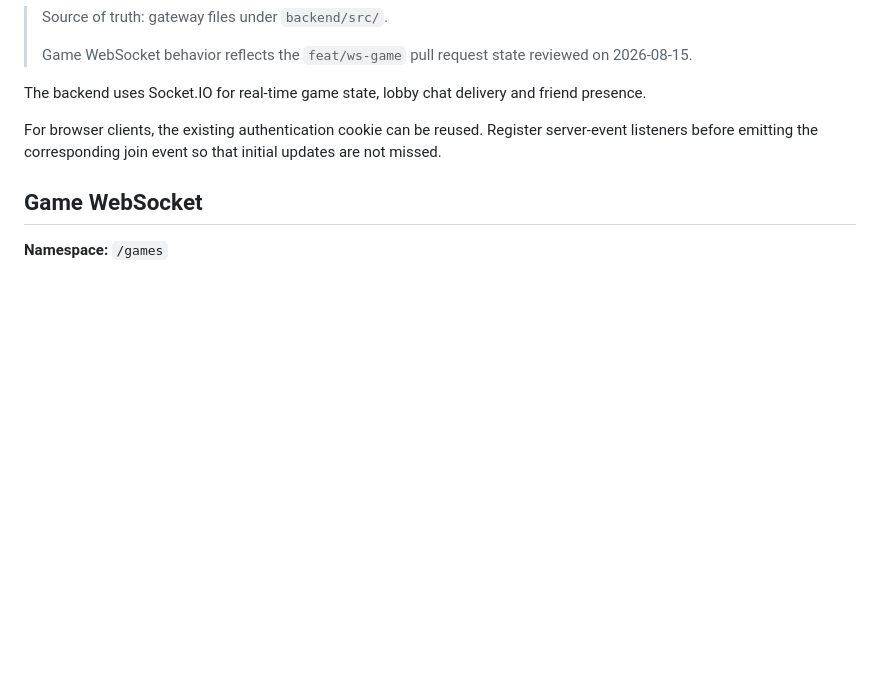
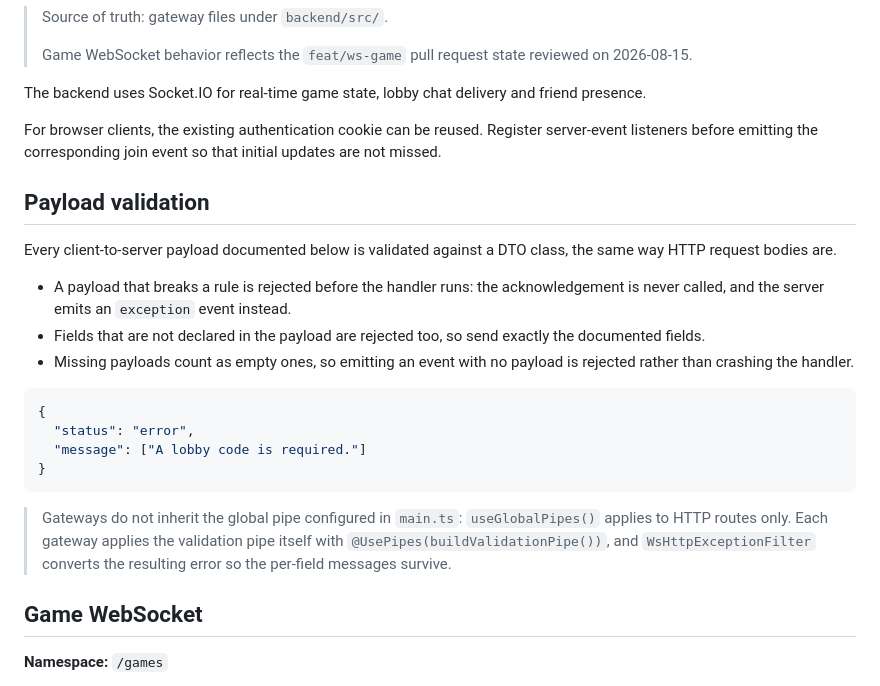
Before and after one commit to 0yech/transcendence, a Markdown page: WEBSOCKET_ROUTES.md, the part around the change. Drawn GitHub-style; blank space fills up the shorter version.

Commit message:
docs: update websocket routes docs to match changes

````diff
--- a/WEBSOCKET_ROUTES.md
+++ b/WEBSOCKET_ROUTES.md
@@ -9,6 +9,23 @@ This document describes the Socket.IO namespaces and events exposed by the backe
 The backend uses Socket.IO for real-time game state, lobby chat delivery and friend presence.
 
 For browser clients, the existing authentication cookie can be reused. Register server-event listeners before emitting the corresponding join event so that initial updates are not missed.
+
+## Payload validation
+
+Every client-to-server payload documented below is validated against a DTO class, the same way HTTP request bodies are.
+
+- A payload that breaks a rule is rejected before the handler runs: the acknowledgement is never called, and the server emits an `exception` event instead.
+- Fields that are not declared in the payload are rejected too, so send exactly the documented fields.
+- Missing payloads count as empty ones, so emitting an event with no payload is rejected rather than crashing the handler.
+
+```json
+{
+  "status": "error",
+  "message": ["A lobby code is required."]
+}
+```
+
+> Gateways do not inherit the global pipe configured in `main.ts`: `useGlobalPipes()` applies to HTTP routes only. Each gateway applies the validation pipe itself with `@UsePipes(buildValidationPipe())`, and `WsHttpExceptionFilter` converts the resulting error so the per-field messages survive.
 
 ## Game WebSocket
 
````
